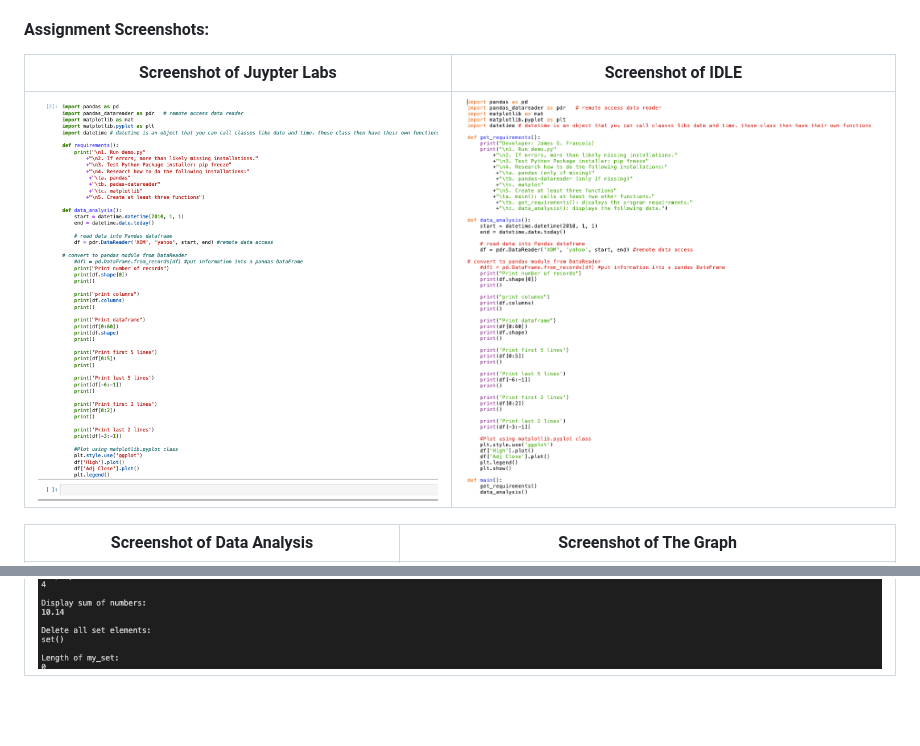
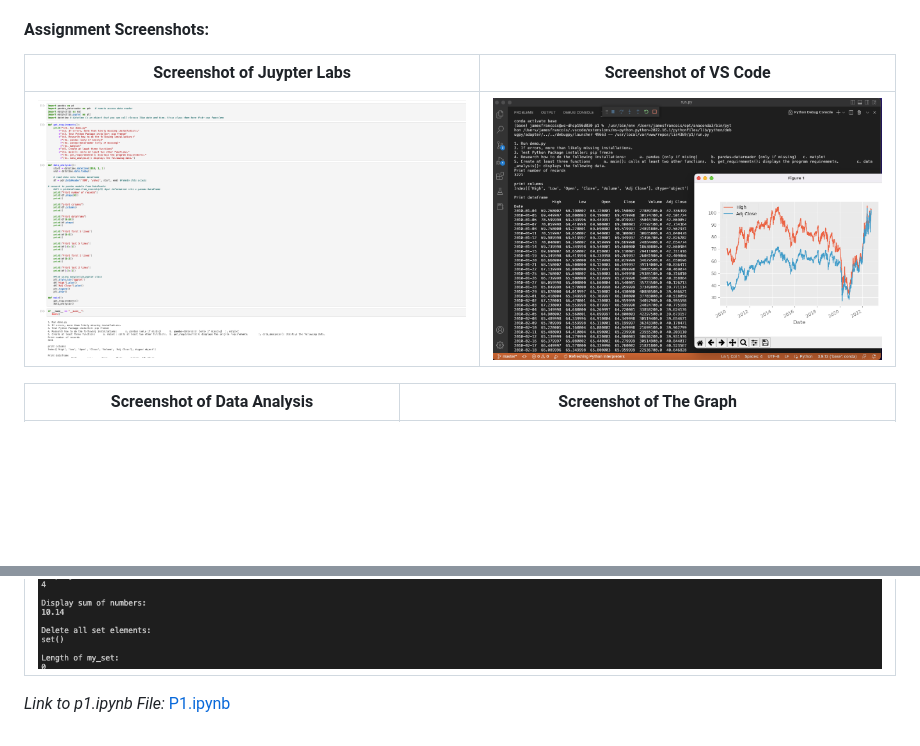
Before and after one commit to jamesfrancois/LIS4369, a Markdown page: p1/README.md, 2 parts joined by grey strips. GitHub-like rendering; pictures changed too: p1/img/idle.png (deleted), p1/img/jupyterlab.png, p1/img/vscode.png (added); blank space fills up the shorter version.

Commit message:
changes in p1 README.md

```diff
--- a/p1/README.md
+++ b/p1/README.md
@@ -18,9 +18,9 @@
 
 #### Assignment Screenshots:
 
-| Screenshot of Juypter Labs | Screenshot of IDLE |
+| Screenshot of Juypter Labs | Screenshot of VS Code |
 | -------------- | -------------- |
-| ![Screenshot of Juypter Labs ](img/jupyterlab.png) | ![Screenshot of IDLE](img/idle.png) |
+| ![Screenshot of Juypter Labs ](img/jupyterlab.png) | ![Screenshot of VS Code](img/vscode.png) |
 
 | Screenshot of Data Analysis | Screenshot of The Graph |
 | -------------- | -------------- |
@@ -33,3 +33,6 @@
 | Screenshot of Skillset 9 |
 | -------------- |
 | ![Screenshot of Skillset 9](img/skillset9.png) |
+
+*Link to p1.ipynb File:*
+[P1.ipynb](p1.ipynb)
```
Also changed, not shown: 2 other files.
